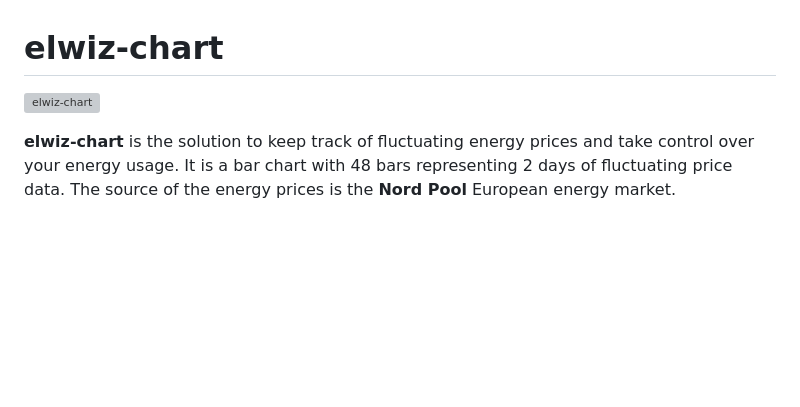
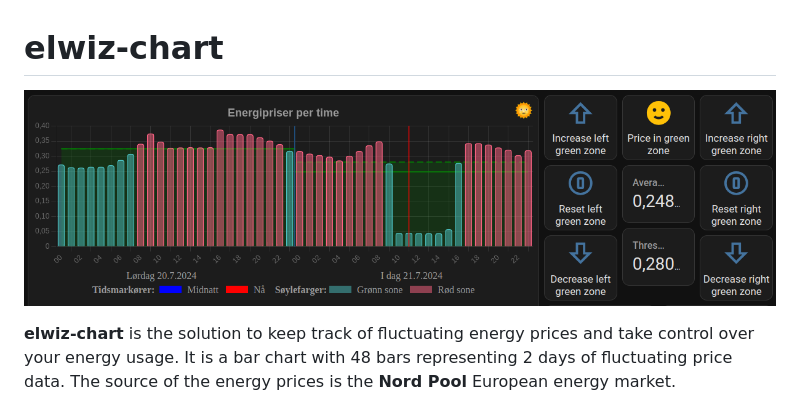
Before and after one commit to iotux/ElWiz, a Markdown page: docs/elwiz-chart.md, the part around the change. Drawn GitHub-style; blank space fills up the shorter version; grey boxes are pictures that could not be loaded.

Commit message:
Fixed link to chart

```diff
--- a/docs/elwiz-chart.md
+++ b/docs/elwiz-chart.md
@@ -1,6 +1,6 @@
 # elwiz-chart
 
-![elwiz-chart](https://github.com/iotux/ElWiz/blob/master/doc/chart_and_panel.png?raw=true)
+![elwiz-chart](../docs/chart_and_panel.png?raw=true)
 
 **elwiz-chart** is the solution to keep track of fluctuating energy prices and take control over your energy usage. It is a bar chart with 48 bars representing 2 days of fluctuating price data. The source of the energy prices is the **Nord Pool** European energy market.
 
```
